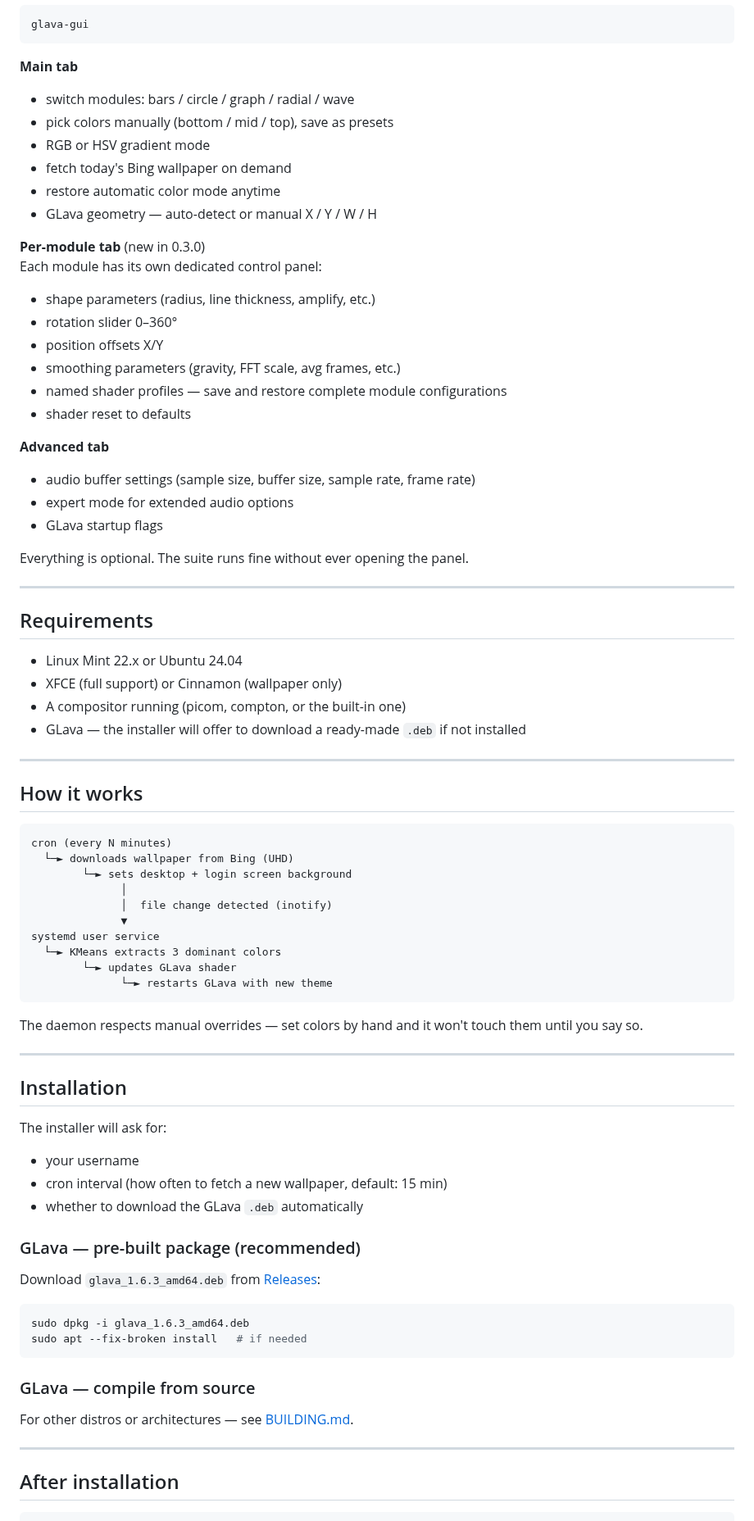
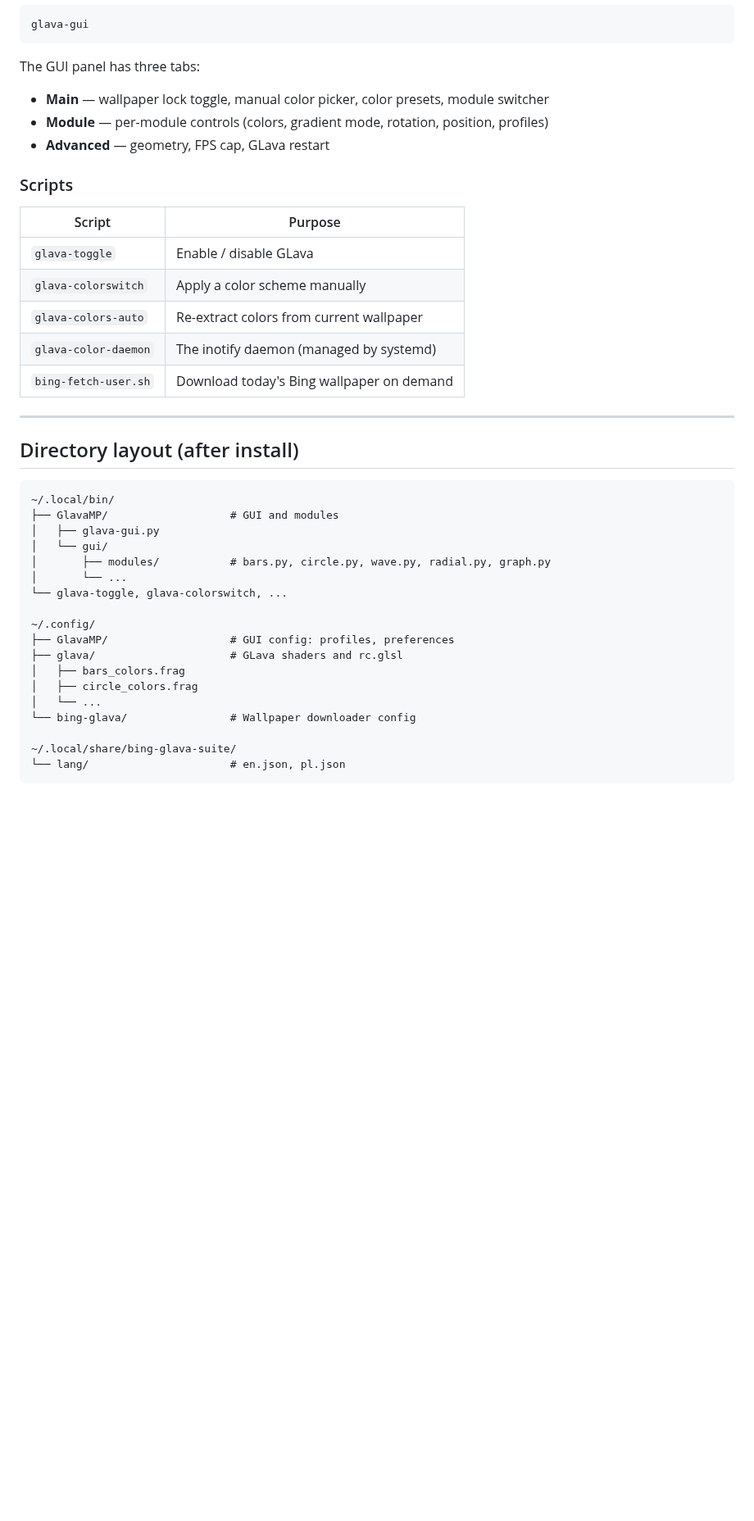
Before and after one commit to Krzysztofci/bing-glava-suite, a Markdown page: README.md, the part around one of its changes. Shown at 82% size. GitHub-like rendering; blank space fills up the shorter version.

Commit message:
README.md 0.5.0

````diff
--- a/README.md
+++ b/README.md
@@ -53,81 +79,43 @@ Colors extracted automatically from the wallpaper:
 glava-gui
 ```
 
-**Main tab**
-- switch modules: bars / circle / graph / radial / wave
-- pick colors manually (bottom / mid / top), save as presets
-- RGB or HSV gradient mode
-- fetch today's Bing wallpaper on demand
-- restore automatic color mode anytime
-- GLava geometry — auto-detect or manual X / Y / W / H
+The GUI panel has three tabs:
 
-**Per-module tab** (new in 0.3.0)
-Each module has its own dedicated control panel:
-- shape parameters (radius, line thickness, amplify, etc.)
-- rotation slider 0–360°
-- position offsets X/Y
-- smoothing parameters (gravity, FFT scale, avg frames, etc.)
-- named shader profiles — save and restore complete module configurations
-- shader reset to defaults
+- **Main** — wallpaper lock toggle, manual color picker, color presets, module switcher
+- **Module** — per-module controls (colors, gradient mode, rotation, position, profiles)
+- **Advanced** — geometry, FPS cap, GLava restart
 
-**Advanced tab**
-- audio buffer settings (sample size, buffer size, sample rate, frame rate)
-- expert mode for extended audio options
-- GLava startup flags
+### Scripts
 
-Everything is optional. The suite runs fine without ever opening the panel.
+| Script | Purpose |
+|---|---|
+| `glava-toggle` | Enable / disable GLava |
+| `glava-colorswitch` | Apply a color scheme manually |
+| `glava-colors-auto` | Re-extract colors from current wallpaper |
+| `glava-color-daemon` | The inotify daemon (managed by systemd) |
+| `bing-fetch-user.sh` | Download today's Bing wallpaper on demand |
 
 ---
 
-## Requirements
-
-- Linux Mint 22.x or Ubuntu 24.04
-- XFCE (full support) or Cinnamon (wallpaper only)
-- A compositor running (picom, compton, or the built-in one)
-- GLava — the installer will offer to download a ready-made `.deb` if not installed
-
----
-
-## How it works
+## Directory layout (after install)
 
 ```
-cron (every N minutes)
-  └─► downloads wallpaper from Bing (UHD)
-        └─► sets desktop + login screen background
-              │
-              │  file change detected (inotify)
-              ▼
-systemd user service
-  └─► KMeans extracts 3 dominant colors
-        └─► updates GLava shader
-              └─► restarts GLava with new theme
+~/.local/bin/
+├── GlavaMP/                   # GUI and modules
+│   ├── glava-gui.py
+│   └── gui/
+│       ├── modules/           # bars.py, circle.py, wave.py, radial.py, graph.py
+│       └── ...
+└── glava-toggle, glava-colorswitch, ...
+
+~/.config/
+├── GlavaMP/                   # GUI config: profiles, preferences
+├── glava/                     # GLava shaders and rc.glsl
+│   ├── bars_colors.frag
+│   ├── circle_colors.frag
+│   └── ...
+└── bing-glava/                # Wallpaper downloader config
+
+~/.local/share/bing-glava-suite/
+└── lang/                      # en.json, pl.json
 ```
-
-The daemon respects manual overrides — set colors by hand and it won't touch them until you say so.
-
----
-
-## Installation
-
-The installer will ask for:
-- your username
-- cron interval (how often to fetch a new wallpaper, default: 15 min)
-- whether to download the GLava `.deb` automatically
-
-### GLava — pre-built package (recommended)
-
-Download `glava_1.6.3_amd64.deb` from [Releases](https://github.com/Krzysztofci/bing-glava-suite/releases):
-
-```bash
-sudo dpkg -i glava_1.6.3_amd64.deb
-sudo apt --fix-broken install   # if needed
-```
-
-### GLava — compile from source
-
-For other distros or architectures — see [BUILDING.md](BUILDING.md).
-
----
-
-## After installation
-
````
Also changed, not shown: other parts of README.md (+135 -75 lines).
